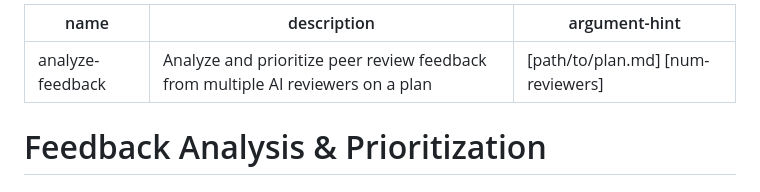
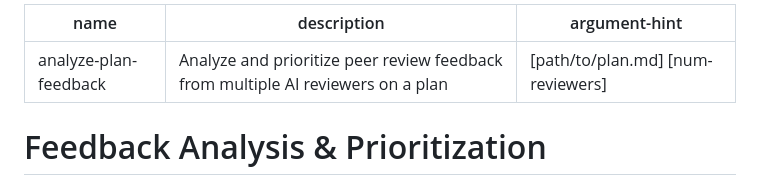
Before and after one commit to skinnyandbald/fish-skills, a Markdown page: .claude/commands/analyze-plan-feedback.md, the part around the change. Drawn GitHub-style.

```diff
--- a/.claude/commands/analyze-feedback.md
+++ b/.claude/commands/analyze-plan-feedback.md
@@ -1,5 +1,5 @@
 ---
-name: analyze-feedback
+name: analyze-plan-feedback
 description: Analyze and prioritize peer review feedback from multiple AI reviewers on a plan
 argument-hint: "[path/to/plan.md] [num-reviewers]"
 ---
```
Also changed, not shown: README.md (+7 -7 lines).
